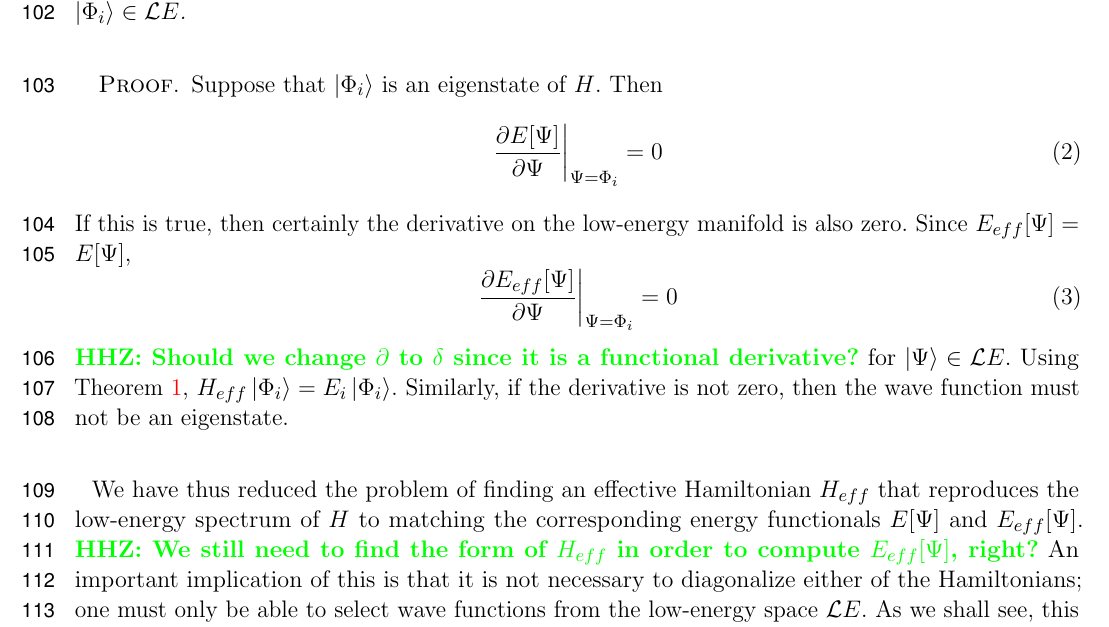
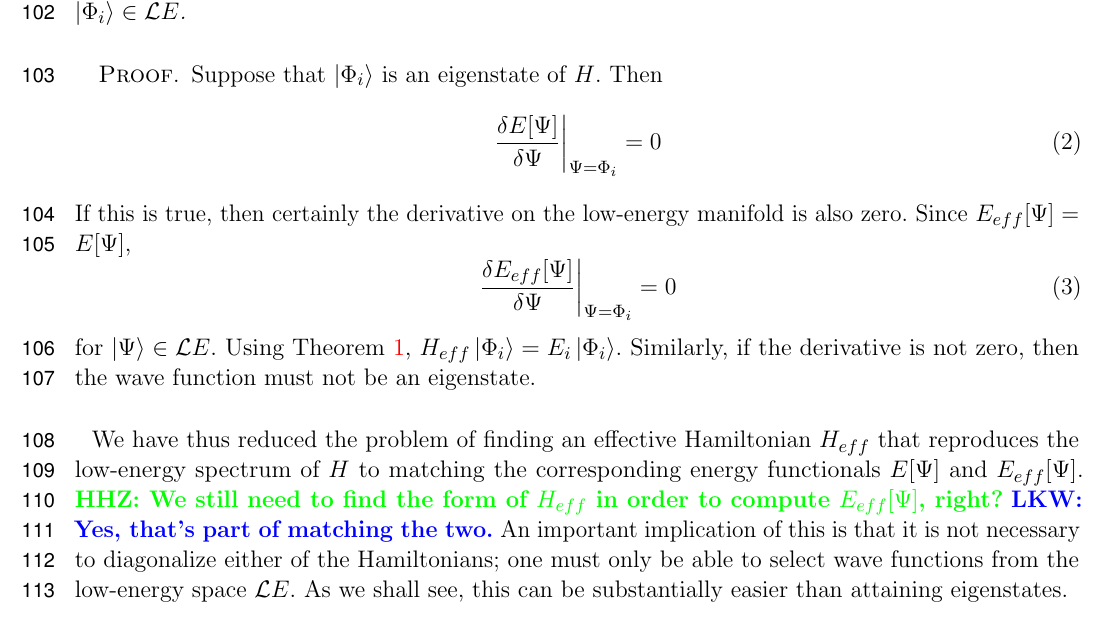
Before and after one commit to hiteshjc/Downfolding, a LaTeX document (Downfolding_review/main.tex, which reads Downfolding_review/theory.tex): part of page 5 of 22, cut so that both start at the same text. Compiled offline with pdfLaTeX.

Commit message:
Corrected notation for functional derivatives; thanks Huihuo.

```diff
--- a/Downfolding_review/theory.tex
+++ b/Downfolding_review/theory.tex
@@ -47,18 +47,19 @@ If $E_{eff}[\Psi] = E[\Psi], \forall \ket{\Psi} \in {\mathcal LE}$, then $H_{eff
 \begin{proof}
 	Suppose that $\ket{\Phi_i}$ is an eigenstate of $H$. Then
 	\begin{equation}
-	\left.\frac{\partial E[\Psi]}{\partial\Psi}\right|_{\Psi=\Phi_i} = 0
+	\left.\frac{\delta E[\Psi]}{\delta\Psi}\right|_{\Psi=\Phi_i} = 0
 	\end{equation}
 If this is true, then certainly the derivative on the low-energy manifold is also zero.
 Since $E_{eff}[\Psi] = E[\Psi]$,
 \begin{equation}
-	\left.\frac{\partial E_{eff}[\Psi]}{\partial\Psi}\right|_{\Psi=\Phi_i} = 0
-\end{equation}\HHZ{Should we change $\partial$ to $\delta$ since it is a functional derivative?}
+	\left.\frac{\delta E_{eff}[\Psi]}{\delta\Psi}\right|_{\Psi=\Phi_i} = 0
+\end{equation}
 for $\ket{\Psi} \in {\mathcal LE}$. Using Theorem~\ref{theorem:criticalpoint}, $H_{eff} \ket{\Phi_i} = E_i\ket{\Phi_i}$.
 Similarly, if the derivative is not zero, then the wave function must not be an eigenstate.
 \end{proof}
 
 We have thus reduced the problem of finding an effective Hamiltonian $H_{eff}$ that reproduces the low-energy spectrum of $H$ to matching the corresponding energy functionals $E[\Psi]$ and $E_{eff}[\Psi]$. \HHZ{We still need to find the form of $H_{eff}$ in order to compute $E_{eff}[\Psi]$, right?}
+\lucas{Yes, that's part of matching the two.}
 An important implication of this is that it is not necessary to diagonalize either of the Hamiltonians; one must only be able to select wave functions from the low-energy space ${\mathcal LE}$.
 As we shall see, this can be substantially easier than attaining eigenstates.
 
```
